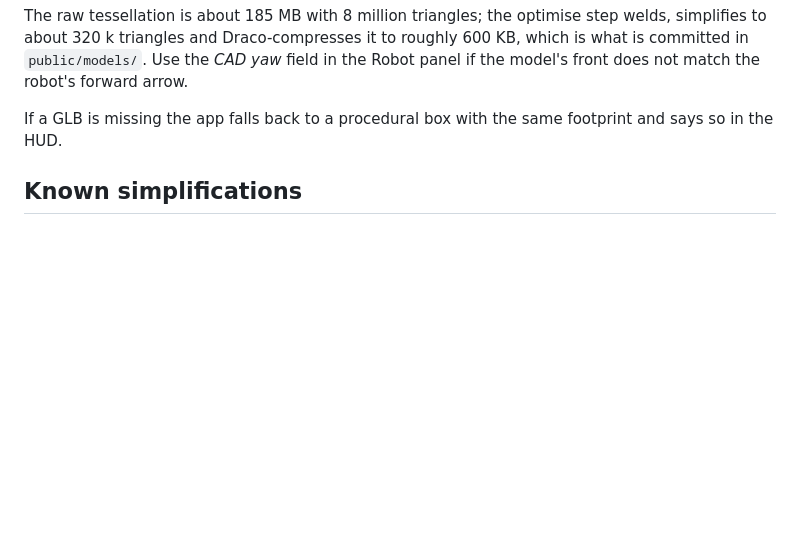
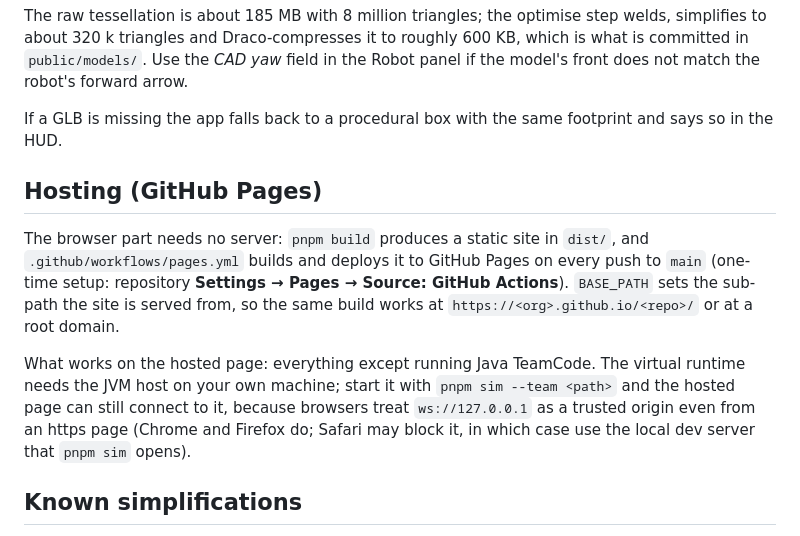
Before and after one commit to camels-hump-coders/biobuzz-digital-twin, a Markdown page: README.md, the part around one of its changes. Drawn GitHub-style; blank space fills up the shorter version.

Commit message:
README gallery with screenshots; GitHub Pages deployment workflow and BASE_PATH-aware Vite config
Co-Authored-By: Claude Fable 5.1 <noreply@anthropic.com>

```diff
--- a/README.md
+++ b/README.md
@@ -112,6 +127,12 @@ The raw tessellation is about 185 MB with 8 million triangles; the optimise step
 
 If a GLB is missing the app falls back to a procedural box with the same footprint and says so in the HUD.
 
+## Hosting (GitHub Pages)
+
+The browser part needs no server: `pnpm build` produces a static site in `dist/`, and `.github/workflows/pages.yml` builds and deploys it to GitHub Pages on every push to `main` (one-time setup: repository **Settings → Pages → Source: GitHub Actions**). `BASE_PATH` sets the sub-path the site is served from, so the same build works at `https://<org>.github.io/<repo>/` or at a root domain.
+
+What works on the hosted page: everything except running Java TeamCode. The virtual runtime needs the JVM host on your own machine; start it with `pnpm sim --team <path>` and the hosted page can still connect to it, because browsers treat `ws://127.0.0.1` as a trusted origin even from an https page (Chrome and Firefox do; Safari may block it, in which case use the local dev server that `pnpm sim` opens).
+
 ## Known simplifications
 
 - The *predicted* HIT/MISS and the hit probability are geometric: the arc must cross the opening plane inside the pentagon (shrunk by the ball radius plus the 12 mm lip tube) while moving into the cell. *Fired* balls are simulated live with drag, gravity and bounces off the hive cells, frame, flowers, walls, robots and floor (restitution about 0.45, foam floor 0.5), and a shot only counts as a hit in the Fired / hit tally when the ball comes to rest inside the target cell (low-speed contacts are treated as resting, so balls settle on the sloped floor). Tipping is a timed swing driven by the load, not a rigid-body simulation of the bi-stable hive.
```
Also changed, not shown: other parts of README.md (+15 -0 lines), docs/screenshots/camera-view.png (added), docs/screenshots/hive-tipping.png (added), docs/screenshots/overview.png (added), docs/screenshots/runtime-teamcode.png (added), docs/screenshots/teamcode-settings.png (added), docs/screenshots/top-view.png (added), 2 other files.
